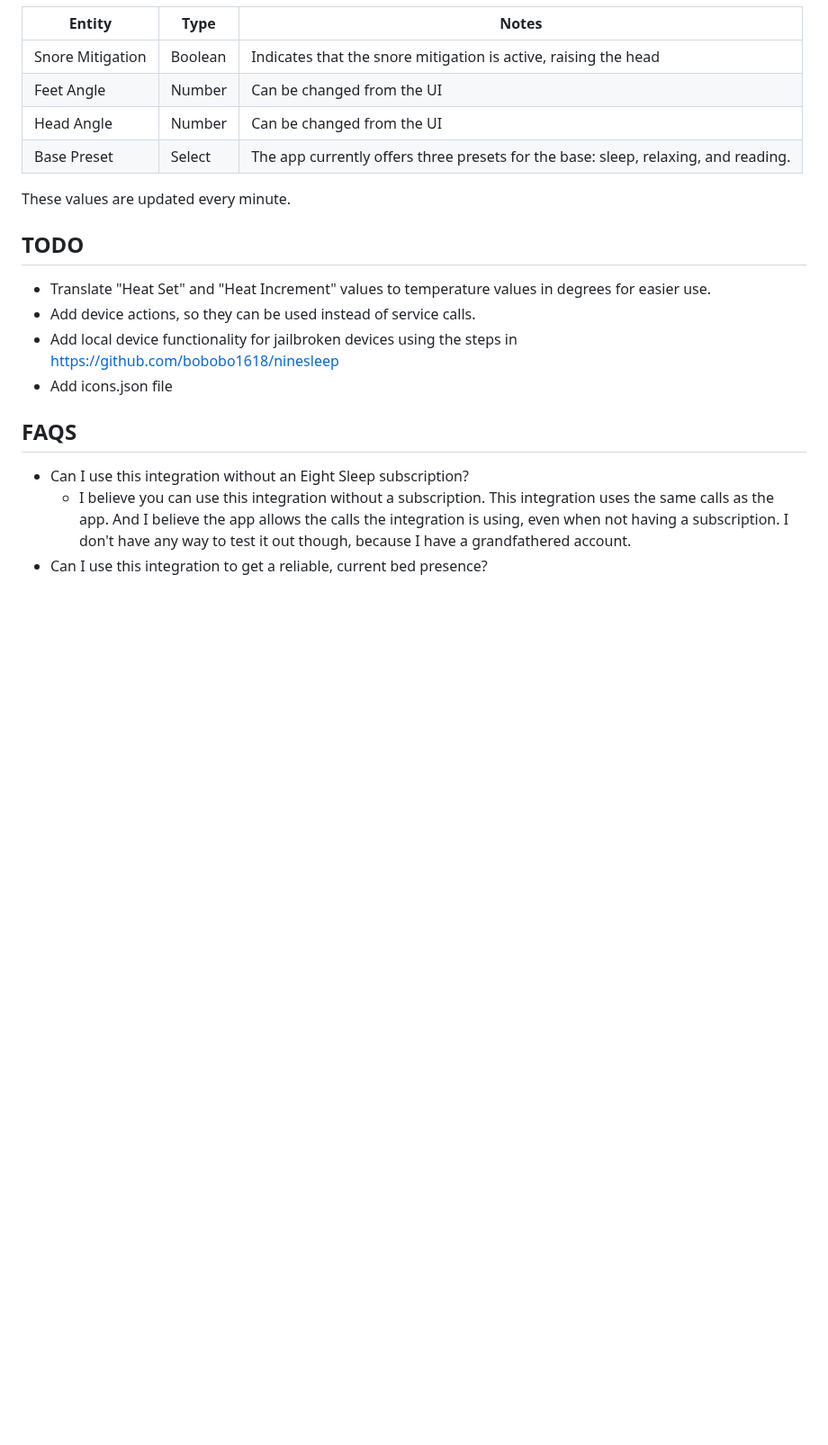
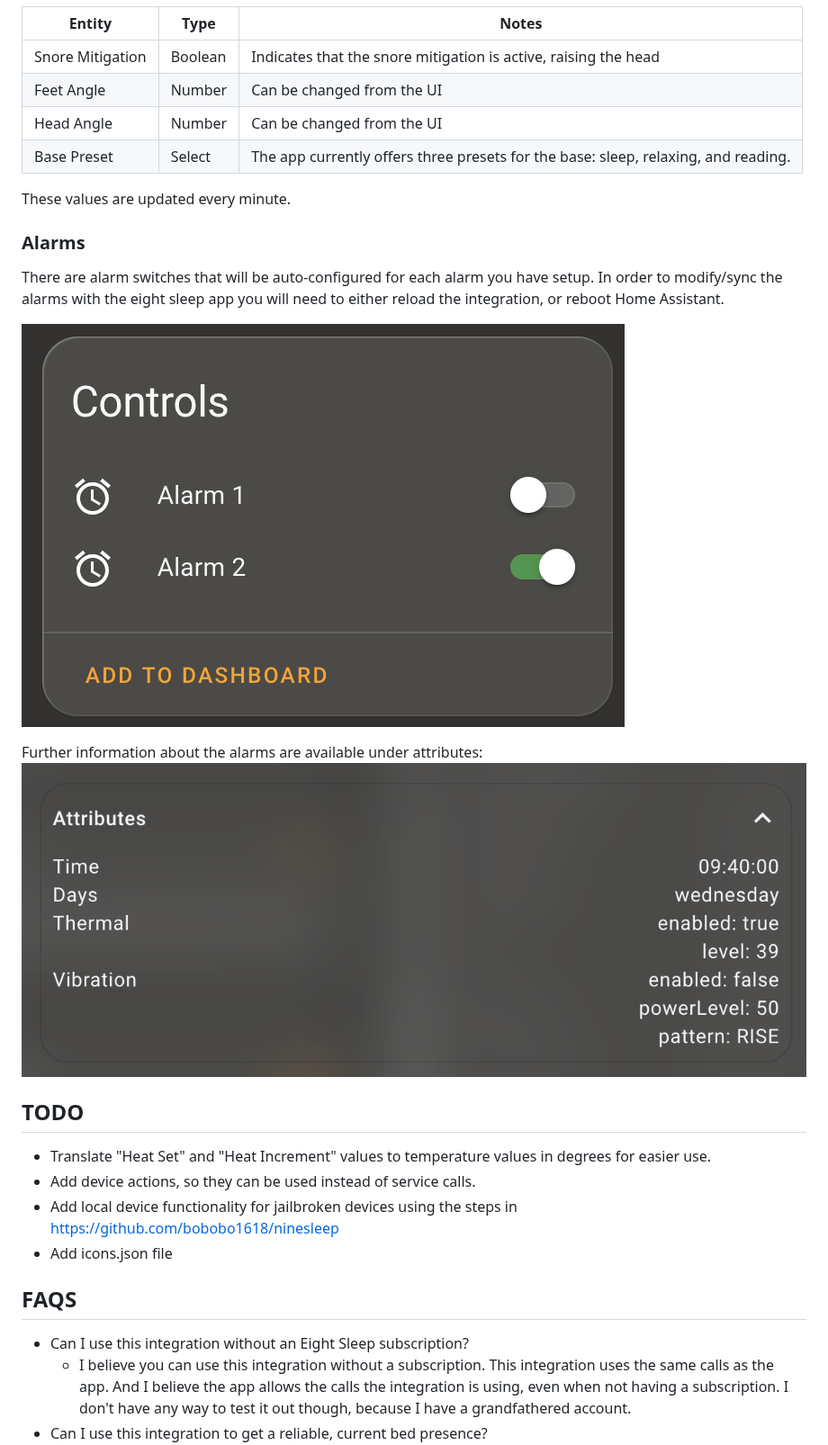
Before and after one commit to lukas-clarke/eight_sleep, a Markdown page: README.md, the part around the change. Shown at 90% size. Rendered like a GitHub page; pictures changed too: images/examples/example_alarm_attributes.png (added), images/examples/example_alarms.png (added); blank space fills up the shorter version.

Commit message:
Adding alarm details to README

```diff
--- a/README.md
+++ b/README.md
@@ -105,6 +105,16 @@ When the Base is installed, the following entities are available:
 
 These values are updated every minute.
 
+### Alarms ###
+There are alarm switches that will be auto-configured for each alarm you have setup.
+In order to modify/sync the alarms with the eight sleep app you will need to either reload the integration, or reboot Home Assistant.
+
+![example_alarms.png](./images/examples/example_alarms.png)
+
+Further information about the alarms are available under attributes:
+![example_alarm_attributes.png](./images/examples/example_alarm_attributes.png)
+
+
 ## TODO ##
 - Translate "Heat Set" and "Heat Increment" values to temperature values in degrees for easier use.
 - Add device actions, so they can be used instead of service calls.
```
